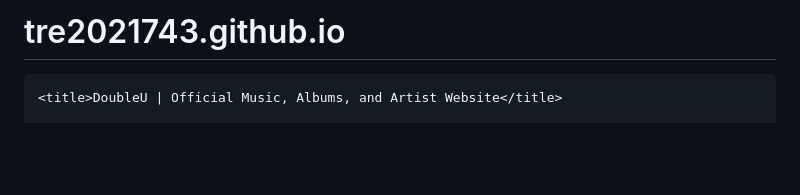
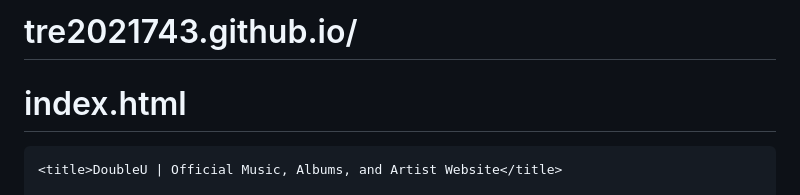
Before and after one commit to tre2021743/tre2021743.github.io, a Markdown page: README.md, the part around the change. GitHub-like rendering; blank space fills up the shorter version.

```diff
--- a/README.md
+++ b/README.md
@@ -1,4 +1,5 @@
-# tre2021743.github.io
+# tre2021743.github.io/
+# index.html
 <!DOCTYPE html>
 <html lang="en">
 <head>
```
